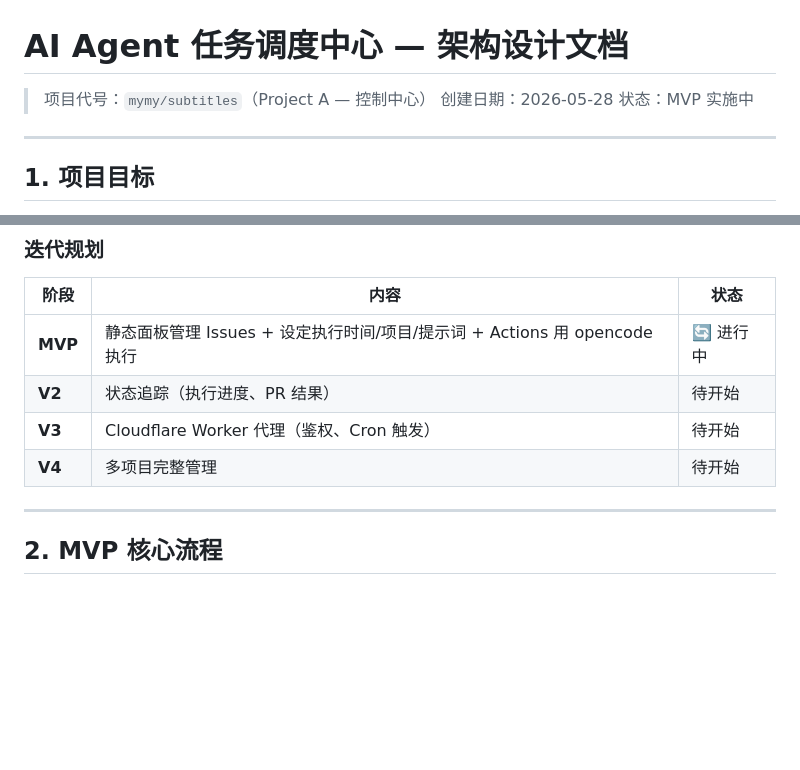
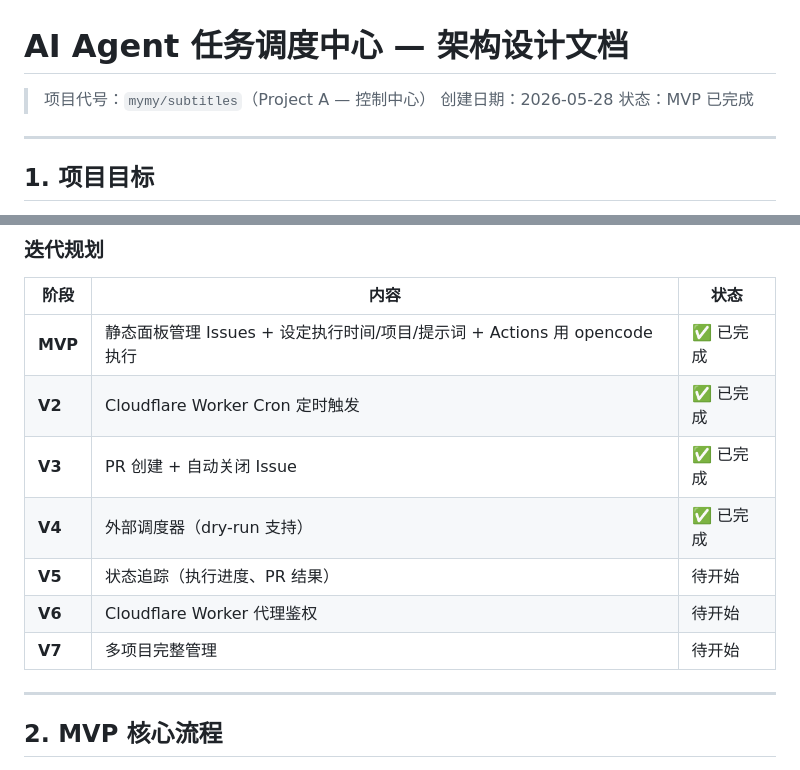
Before and after one commit to 743v45/bangbangmang, a Markdown page: ARCHITECTURE_DESIGN.md, 2 parts joined by grey strips. Rendered like a GitHub page; blank space fills up the shorter version.

```diff
--- a/ARCHITECTURE_DESIGN.md
+++ b/ARCHITECTURE_DESIGN.md
@@ -2,7 +2,7 @@
 
 > 项目代号：`mymy/subtitles`（Project A — 控制中心）
 > 创建日期：2026-05-28
-> 状态：MVP 实施中
+> 状态：MVP 已完成
 
 ---
 
@@ -20,10 +20,13 @@
 
 | 阶段 | 内容 | 状态 |
 |------|------|------|
-| **MVP** | 静态面板管理 Issues + 设定执行时间/项目/提示词 + Actions 用 opencode 执行 | 🔄 进行中 |
-| **V2** | 状态追踪（执行进度、PR 结果） | 待开始 |
-| **V3** | Cloudflare Worker 代理（鉴权、Cron 触发） | 待开始 |
-| **V4** | 多项目完整管理 | 待开始 |
+| **MVP** | 静态面板管理 Issues + 设定执行时间/项目/提示词 + Actions 用 opencode 执行 | ✅ 已完成 |
+| **V2** | Cloudflare Worker Cron 定时触发 | ✅ 已完成 |
+| **V3** | PR 创建 + 自动关闭 Issue | ✅ 已完成 |
+| **V4** | 外部调度器（dry-run 支持） | ✅ 已完成 |
+| **V5** | 状态追踪（执行进度、PR 结果） | 待开始 |
+| **V6** | Cloudflare Worker 代理鉴权 | 待开始 |
+| **V7** | 多项目完整管理 | 待开始 |
 
 ---
 
```
Also changed, not shown: other parts of ARCHITECTURE_DESIGN.md (+44 -22 lines).
